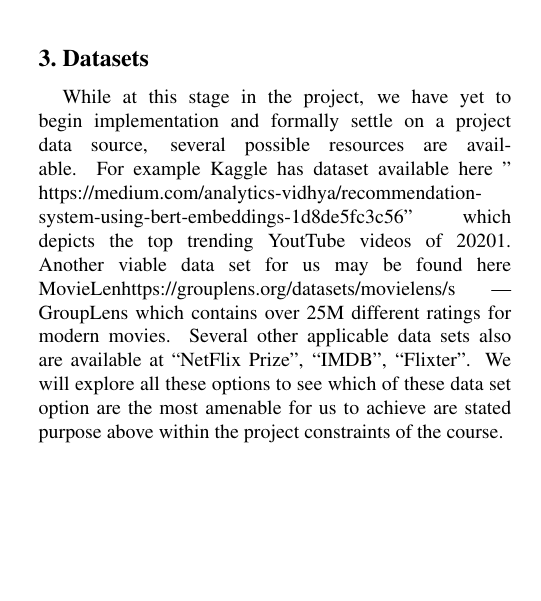
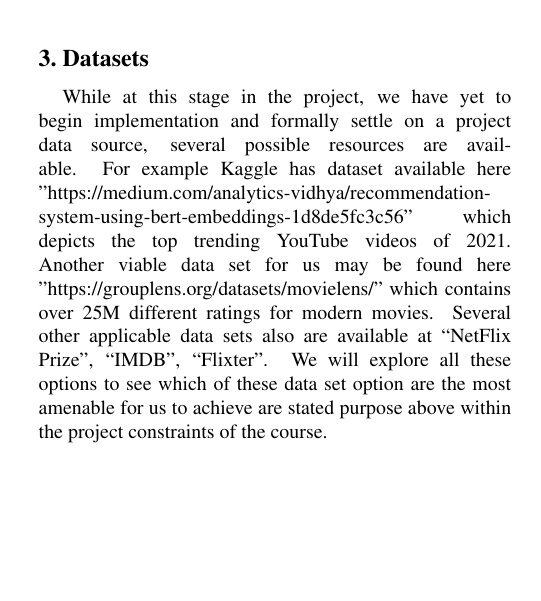
Before and after one commit to stewardrm/CS7641_proj, a LaTeX document (project_proposal/project_proposal.tex): part of one column of the page, cut so that both start at the same text. Compiled offline with pdfLaTeX.

Commit message:
fixed typos in Datatsets section

```diff
--- a/project_proposal/project_proposal.tex
+++ b/project_proposal/project_proposal.tex
@@ -64,6 +64,6 @@ Research into recommender systems in general and movie recommendations in partic
 
 \section{Datasets}
 
-While at this stage in the project, we have yet to begin implementation and formally settle on a project data source, several possible resources are available.  For example Kaggle has dataset available here ” https://medium.com/analytics-vidhya/recommendation-system-using-bert-embeddings-1d8de5fc3c56” which depicts the top trending YoutTube videos of 20201.  Another viable data set for us may be found here MovieLenhttps://grouplens.org/datasets/movielens/s | GroupLens which contains over 25M different ratings for modern movies.  Several other applicable data sets also are available at “NetFlix Prize”, “IMDB”, “Flixter”.  We will explore all these options to see which of these data set option are the most amenable for us to achieve are stated purpose above within the project constraints of the course.
+While at this stage in the project, we have yet to begin implementation and formally settle on a project data source, several possible resources are available.  For example Kaggle has dataset available here ”https://medium.com/analytics-vidhya/recommendation-system-using-bert-embeddings-1d8de5fc3c56” which depicts the top trending YouTube videos of 2021.  Another viable data set for us may be found here "https://grouplens.org/datasets/movielens/" which contains over 25M different ratings for modern movies.  Several other applicable data sets also are available at “NetFlix Prize”, “IMDB”, “Flixter”.  We will explore all these options to see which of these data set option are the most amenable for us to achieve are stated purpose above within the project constraints of the course.
 
 \end{document}
```
Also changed, not shown: project_proposal/project_proposal.pdf.
